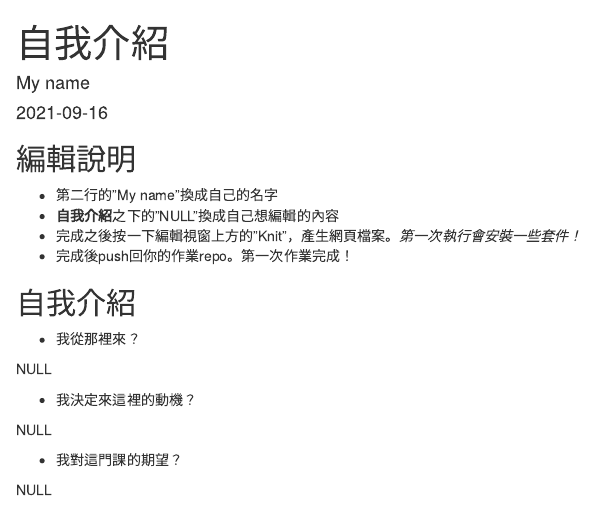
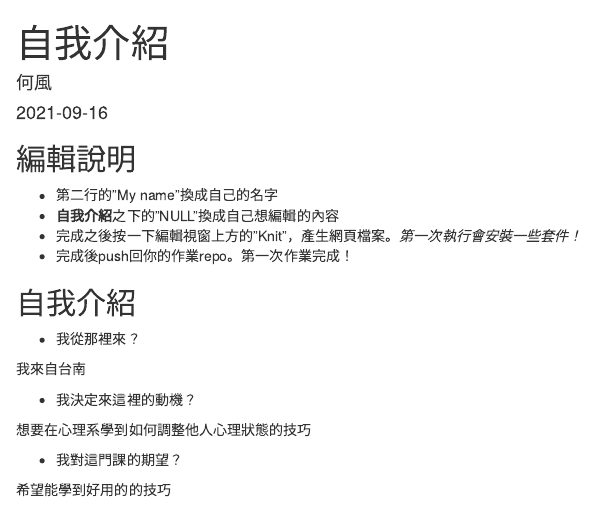
Before and after one commit to Rstat-project/hello-git-and-github-soysauce91, an R Markdown document (About.Rmd): the page in a window 1100 px wide, from its top. Rendered offline with R 4.5, knitr and Pandoc, with nearby package versions.

Commit message:
personal info

```diff
--- a/About.Rmd
+++ b/About.Rmd
@@ -1,6 +1,6 @@
 ---
 title: "自我介紹"
-author: "My name"
+author: "何風"
 date: "`r Sys.Date()`"
 output: html_document
 ---
@@ -20,12 +20,12 @@ knitr::opts_chunk$set(echo = TRUE)
 
 - 我從那裡來？
 
-NULL
+我來自台南
 
 - 我決定來這裡的動機？
 
-NULL
+想要在心理系學到如何調整他人心理狀態的技巧
 
 - 我對這門課的期望？
 
-NULL
+希望能學到好用的的技巧
```
Also changed, not shown: About.html (added).
